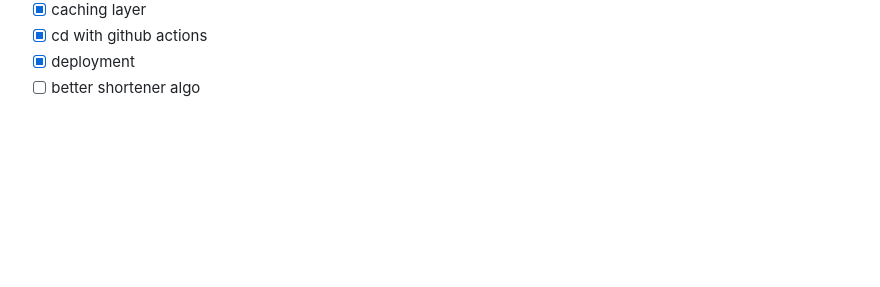
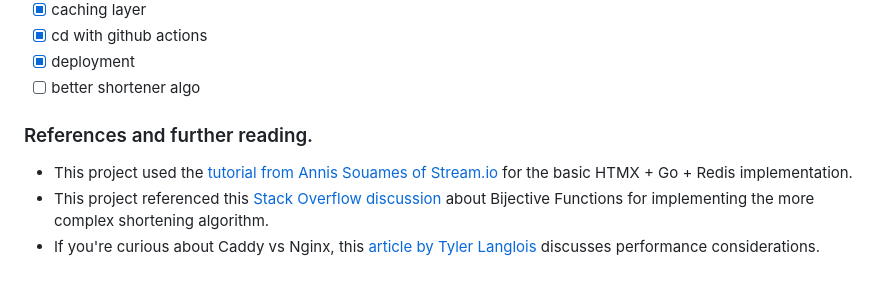
Before and after one commit to xdaybreakerx/SmallChop, a Markdown page: readme.md, the part around one of its changes. Drawn GitHub-style; folded sections open; blank space fills up the shorter version.

Commit message:
docs: add references to readme

```diff
--- a/readme.md
+++ b/readme.md
@@ -249,3 +250,9 @@ docker-compose down -v
 -   [ ] better shortener algo
 
 </details>
+
+### References and further reading.
+
+-   This project used the [tutorial from Annis Souames of Stream.io](https://getstream.io/blog/url-shortener/) for the basic HTMX + Go + Redis implementation.
+-   This project referenced this [Stack Overflow discussion](https://stackoverflow.com/questions/742013/how-do-i-create-a-url-shortener) about Bijective Functions for implementing the more complex shortening algorithm.
+-   If you're curious about Caddy vs Nginx, this [article by Tyler Langlois](<(https://blog.tjll.net/reverse-proxy-hot-dog-eating-contest-caddy-vs-nginx/)>) discusses performance considerations.
```
Also changed, not shown: other parts of readme.md (+1 -0 lines).
